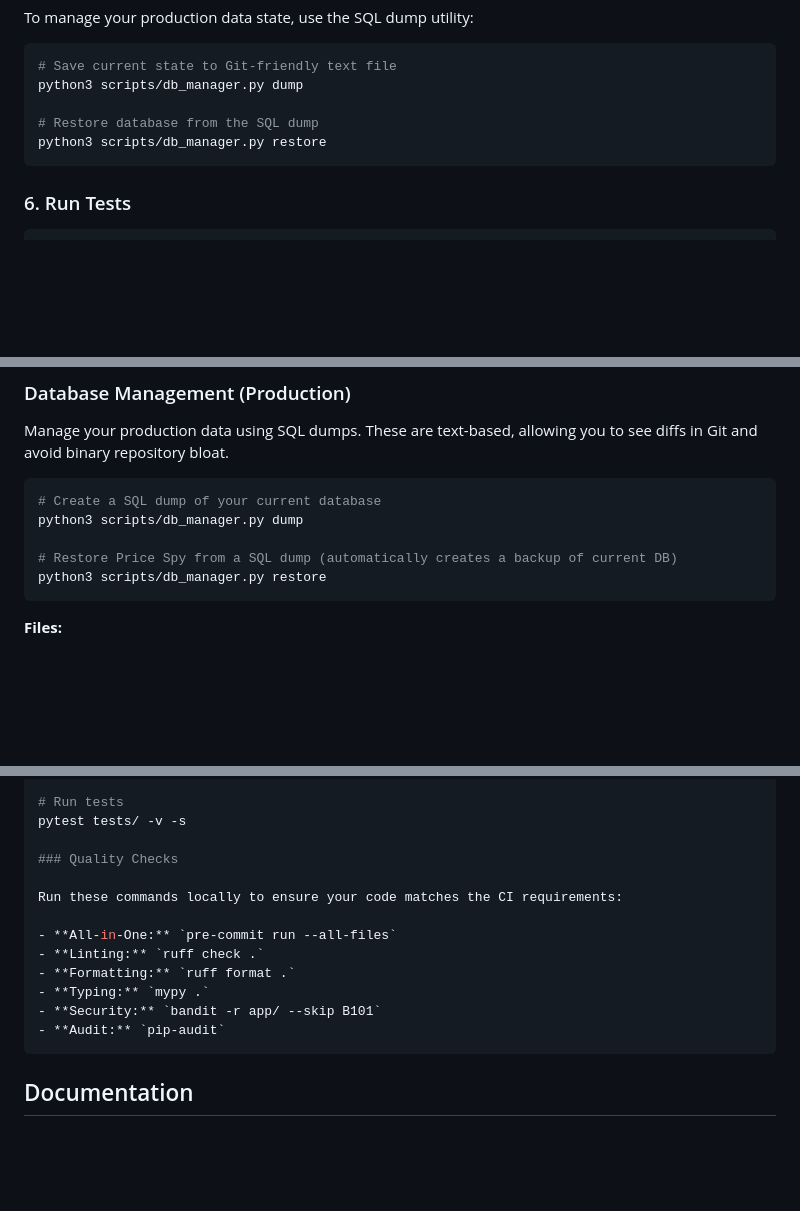
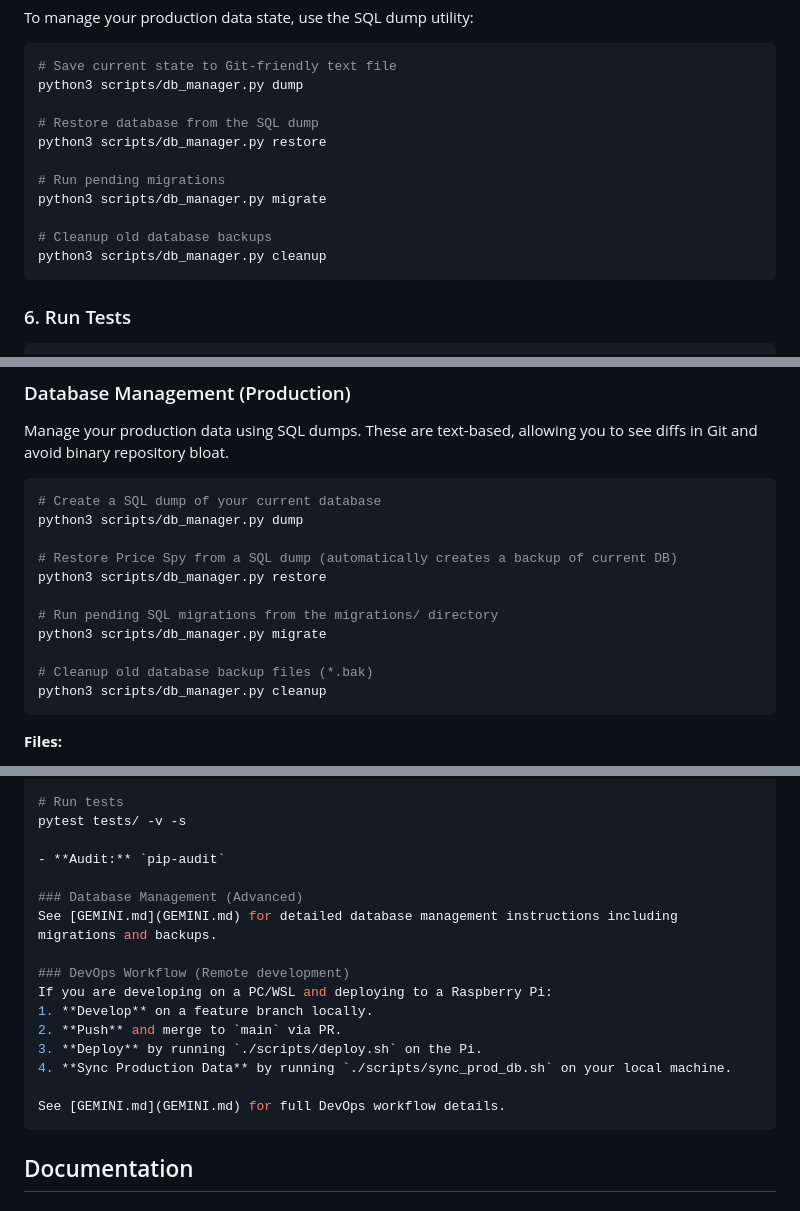
Before and after one commit to judithsanchez/price-spy, a Markdown page: README.md, 3 parts joined by grey strips. Rendered like a GitHub page; blank space fills up the shorter version.

Commit message:
docs: update README and setup guide with new workflow

````diff
--- a/README.md
+++ b/README.md
@@ -68,6 +68,12 @@ python3 scripts/db_manager.py dump
 
 # Restore database from the SQL dump
 python3 scripts/db_manager.py restore
+
+# Run pending migrations
+python3 scripts/db_manager.py migrate
+
+# Cleanup old database backups
+python3 scripts/db_manager.py cleanup
 ```
 
 ### 6. Run Tests
@@ -192,6 +198,12 @@ python3 scripts/db_manager.py dump
 
 # Restore Price Spy from a SQL dump (automatically creates a backup of current DB)
 python3 scripts/db_manager.py restore
+
+# Run pending SQL migrations from the migrations/ directory
+python3 scripts/db_manager.py migrate
+
+# Cleanup old database backup files (*.bak)
+python3 scripts/db_manager.py cleanup
 ```
 
 **Files:**
@@ -431,16 +443,19 @@ playwright install chromium
 # Run tests
 pytest tests/ -v -s
 
-### Quality Checks
+- **Audit:** `pip-audit`
 
-Run these commands locally to ensure your code matches the CI requirements:
+### Database Management (Advanced)
+See [GEMINI.md](GEMINI.md) for detailed database management instructions including migrations and backups.
 
-- **All-in-One:** `pre-commit run --all-files`
-- **Linting:** `ruff check .`
-- **Formatting:** `ruff format .`
-- **Typing:** `mypy .`
-- **Security:** `bandit -r app/ --skip B101`
-- **Audit:** `pip-audit`
+### DevOps Workflow (Remote development)
+If you are developing on a PC/WSL and deploying to a Raspberry Pi:
+1. **Develop** on a feature branch locally.
+2. **Push** and merge to `main` via PR.
+3. **Deploy** by running `./scripts/deploy.sh` on the Pi.
+4. **Sync Production Data** by running `./scripts/sync_prod_db.sh` on your local machine.
+
+See [GEMINI.md](GEMINI.md) for full DevOps workflow details.
 ```
 
 ## Documentation
````
Also changed, not shown: docs/RASPBERRY_PI_SETUP.md (+5 -3 lines).
